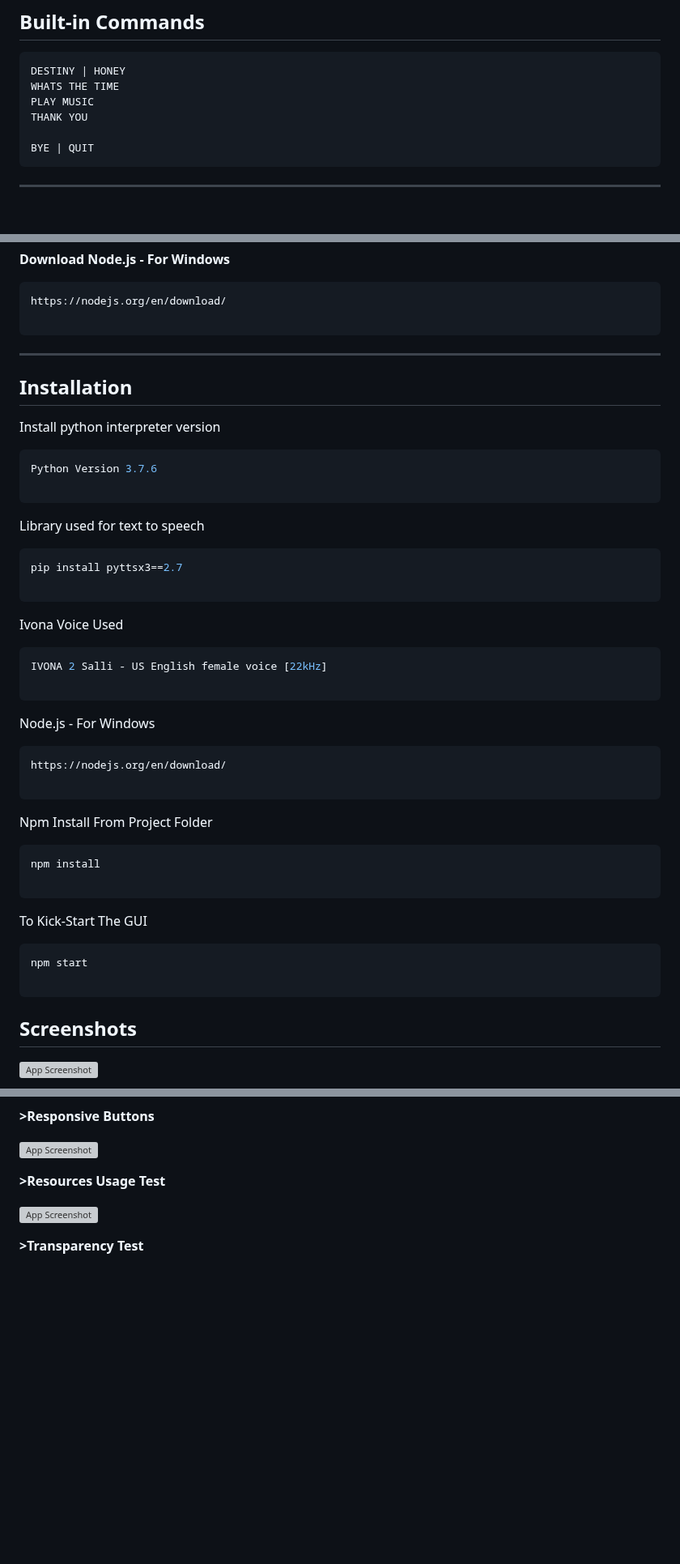
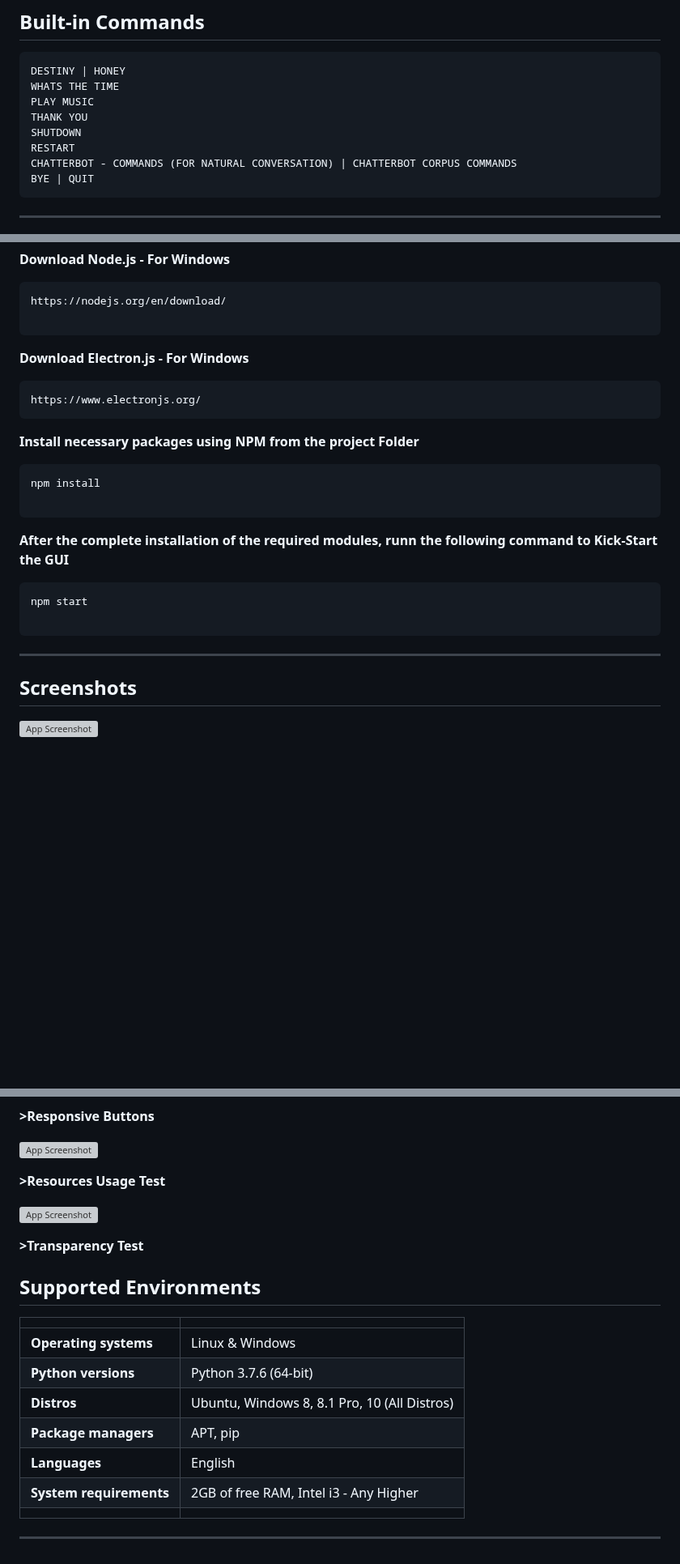
Before and after one commit to Our-Destiny/The-Conversational-UI, a Markdown page: README.md, 3 parts joined by grey strips. Shown at 81% size. GitHub-like rendering; blank space fills up the shorter version; grey boxes are pictures that could not be loaded.

````diff
--- a/README.md
+++ b/README.md
@@ -39,7 +39,9 @@ DESTINY | HONEY
 WHATS THE TIME
 PLAY MUSIC
 THANK YOU
-
+SHUTDOWN
+RESTART
+CHATTERBOT - COMMANDS (FOR NATURAL CONVERSATION) | CHATTERBOT CORPUS COMMANDS
 BYE | QUIT
 ```
 ---
@@ -89,56 +91,23 @@ https://nodejs.org/en/download/
 
 ```
 
+**Download Electron.js - For Windows**
+```bash
+https://www.electronjs.org/
+```
 
-
-
-
-
----
-
-
-
-
-
-
-
-
-
-
-## Installation
-
-Install python interpreter version
-
-```bash
-Python Version 3.7.6
-
-```
-Library used for text to speech
-
-```bash
-pip install pyttsx3==2.7
-
-```
-Ivona Voice Used
-```bash
-IVONA 2 Salli - US English female voice [22kHz]
-
-```
-Node.js - For Windows
-```bash
-https://nodejs.org/en/download/
-
-```
-Npm Install From Project Folder
+**Install necessary packages using NPM from the project Folder**
 ```bash
 npm install
 
 ```
-To Kick-Start The GUI
+**After the complete installation of the required modules, runn the following command to Kick-Start the GUI**
 ```bash
 npm start
 
 ```
+---
+
 
 ## Screenshots
 
@@ -161,3 +130,17 @@ npm start
 ![App Screenshot](https://github.com/ODRDLabs/Destiny-Version-0.0.8-0.0.9-0.1.0/blob/main/Screeshots/Test_5.png)
 
 **>Transparency Test**
+
+## Supported Environments
+
+|                         |                                         |
+|-------------------------|-----------------------------------------|
+| **Operating systems**   | Linux & Windows                         |
+| **Python versions**     | Python 3.7.6 (64-bit)                   |
+| **Distros**             | Ubuntu, Windows 8, 8.1 Pro, 10 (All Distros)         |
+| **Package managers**    | APT, pip                                |
+| **Languages**           | English                                 |
+| **System requirements** | 2GB of free RAM, Intel i3 - Any Higher  |
+|                         |                                         |
+
+---
````
